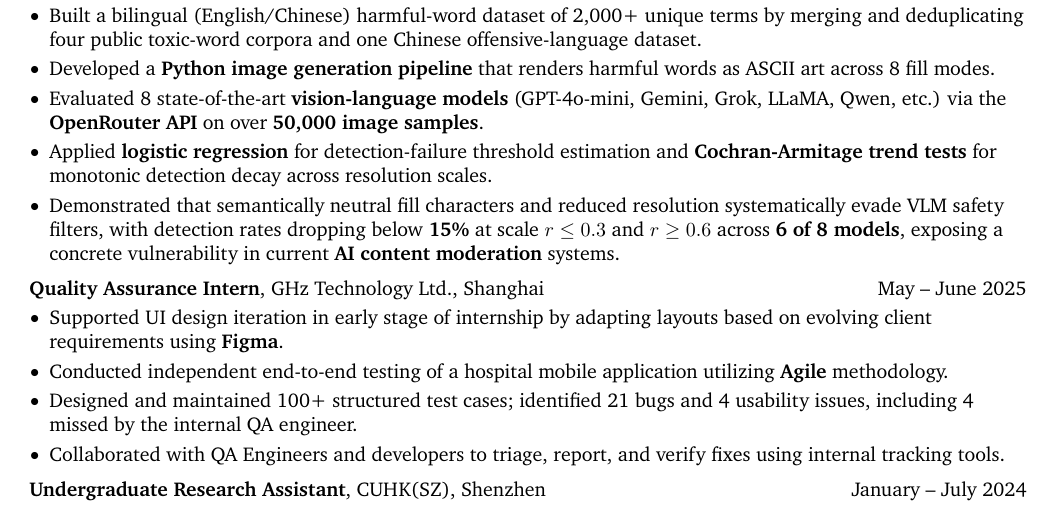
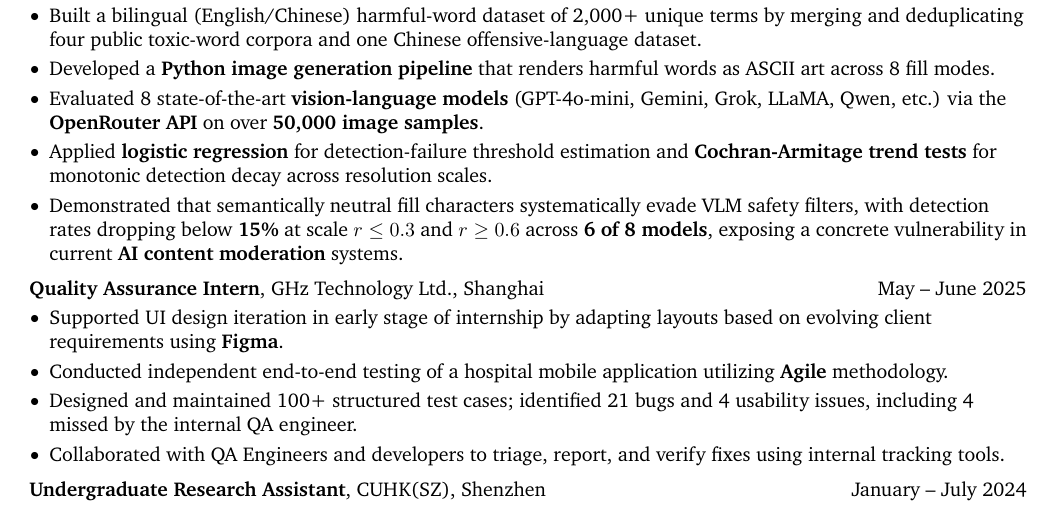
Before and after one commit to DavidHua04/davidhua04.github.io, a LaTeX CV (resume_EN/resume.tex): part of page 1 of 2, cut so that both start at the same text. Compiled offline with pdfLaTeX.

Commit message:
Updated resume

```diff
--- a/resume_EN/resume.tex
+++ b/resume_EN/resume.tex
@@ -224,8 +224,7 @@
             and \textbf{Cochran-Armitage trend tests} for monotonic detection decay across resolution scales.
             % \item Conducted cross-language analysis using \textbf{chi-square and Fisher's exact tests},
             % and modeled provider-origin effects with \textbf{mixed-effects logistic regression}.
-            \item Demonstrated that semantically neutral fill characters and
-            reduced resolution systematically evade VLM safety filters,
+            \item Demonstrated that semantically neutral fill characters systematically evade VLM safety filters,
             with detection rates dropping below \textbf{15\%} at scale $r \leq 0.3$ and $r \geq 0.6$ across \textbf{6 of 8 models},
             exposing a concrete vulnerability in current \textbf{AI content moderation} systems.
         \end{highlights}
```
Also changed, not shown: resume_EN/resume.pdf.
